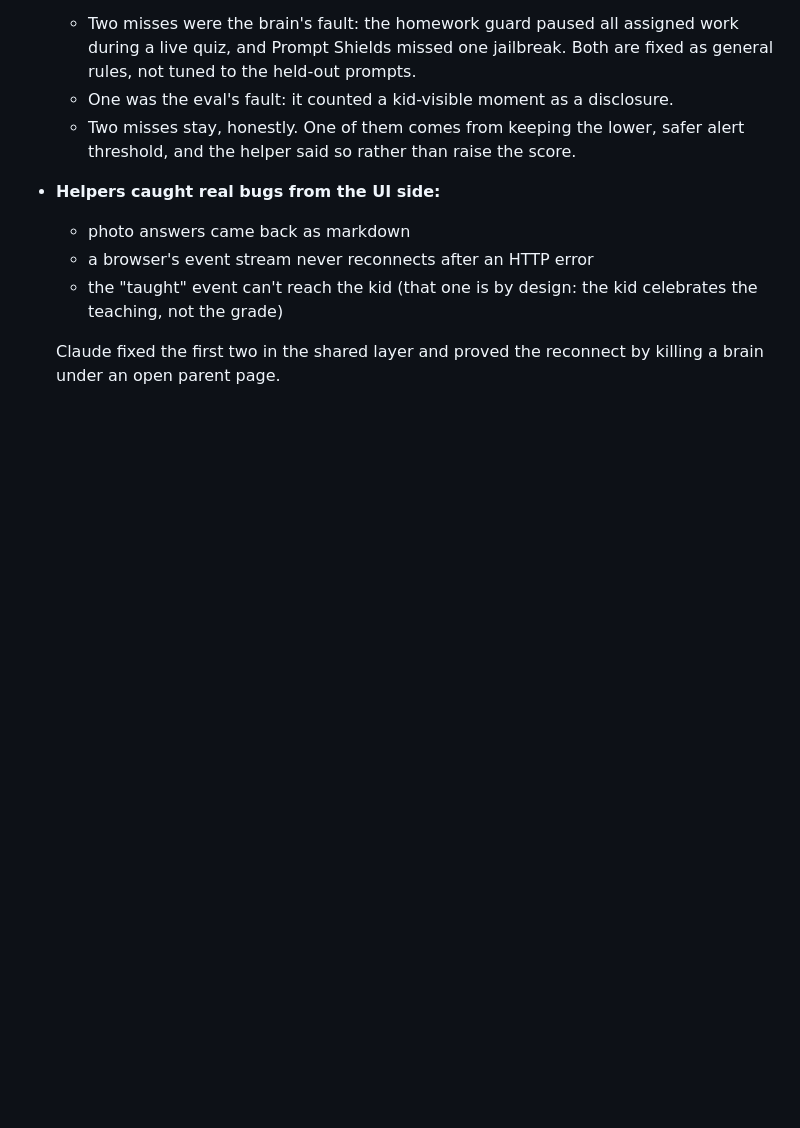
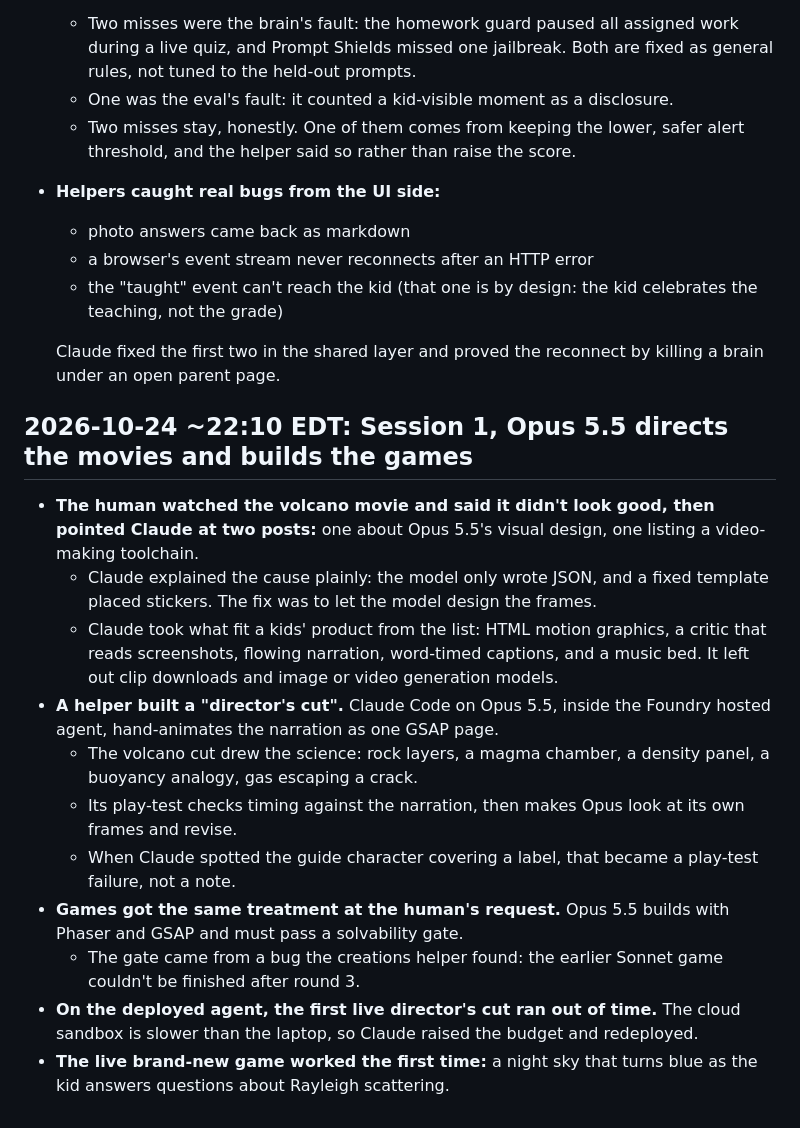
Before and after one commit to gpuligundla/kite, a Markdown page: COLLAB_LOG.md, the part around the change. Drawn GitHub-style; blank space fills up the shorter version.

Commit message:
docs: director's cut wiring, and log the Opus movie and game work
Co-Authored-By: Claude Opus 5.5 <noreply@anthropic.com>
Claude-Session: https://claude.ai/code/session_01RUGrAXDVgGfv4kbWQFAtoE

```diff
--- a/COLLAB_LOG.md
+++ b/COLLAB_LOG.md
@@ -308,3 +308,17 @@ Timestamped record of how our AI teammates shaped Kite. Source for the Devpost "
   - the "taught" event can't reach the kid (that one is by design: the kid celebrates the teaching, not the grade)
 
   Claude fixed the first two in the shared layer and proved the reconnect by killing a brain under an open parent page.
+
+## 2026-10-24 ~22:10 EDT: Session 1, Opus 5.5 directs the movies and builds the games
+
+- **The human watched the volcano movie and said it didn't look good, then pointed Claude at two posts:** one about Opus 5.5's visual design, one listing a video-making toolchain.
+  - Claude explained the cause plainly: the model only wrote JSON, and a fixed template placed stickers. The fix was to let the model design the frames.
+  - Claude took what fit a kids' product from the list: HTML motion graphics, a critic that reads screenshots, flowing narration, word-timed captions, and a music bed. It left out clip downloads and image or video generation models.
+- **A helper built a "director's cut".** Claude Code on Opus 5.5, inside the Foundry hosted agent, hand-animates the narration as one GSAP page.
+  - The volcano cut drew the science: rock layers, a magma chamber, a density panel, a buoyancy analogy, gas escaping a crack.
+  - Its play-test checks timing against the narration, then makes Opus look at its own frames and revise.
+  - When Claude spotted the guide character covering a label, that became a play-test failure, not a note.
+- **Games got the same treatment at the human's request.** Opus 5.5 builds with Phaser and GSAP and must pass a solvability gate.
+  - The gate came from a bug the creations helper found: the earlier Sonnet game couldn't be finished after round 3.
+- **On the deployed agent, the first live director's cut ran out of time.** The cloud sandbox is slower than the laptop, so Claude raised the budget and redeployed.
+- **The live brand-new game worked the first time:** a night sky that turns blue as the kid answers questions about Rayleigh scattering.
```
Also changed, not shown: docs/web-wiring.md (+8 -0 lines).
